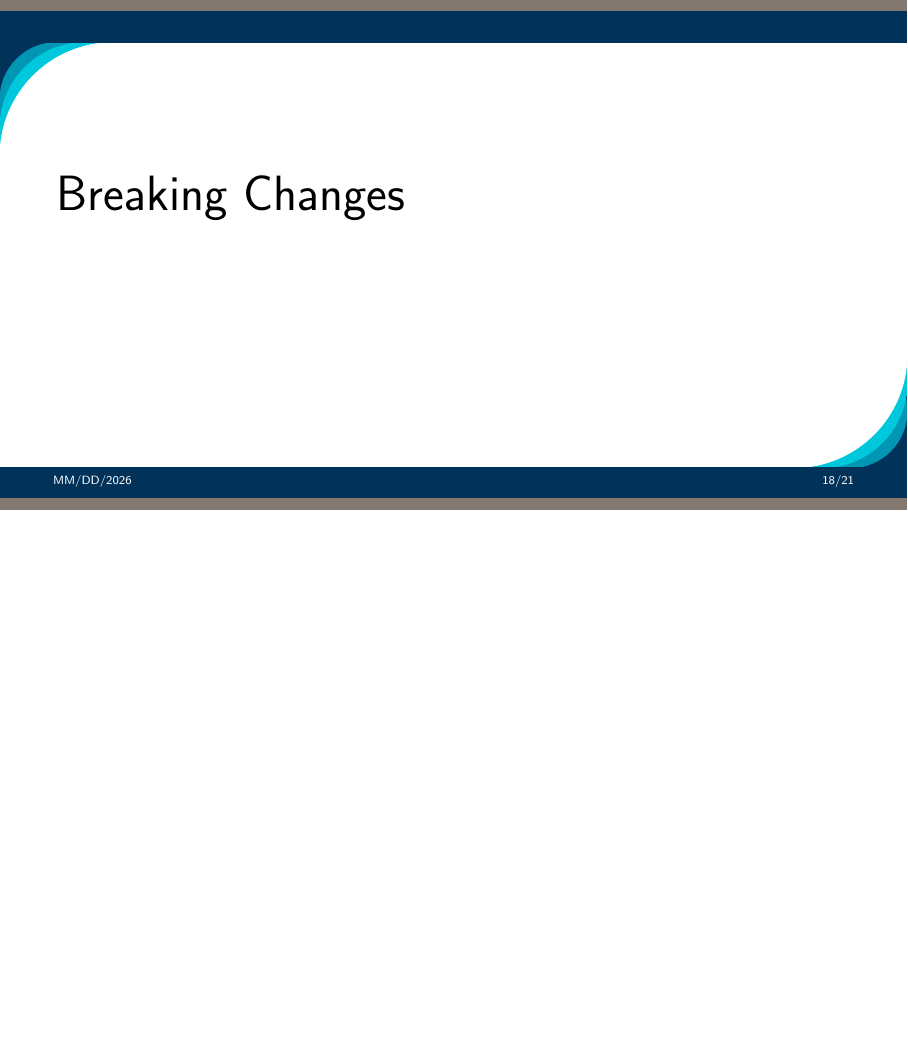
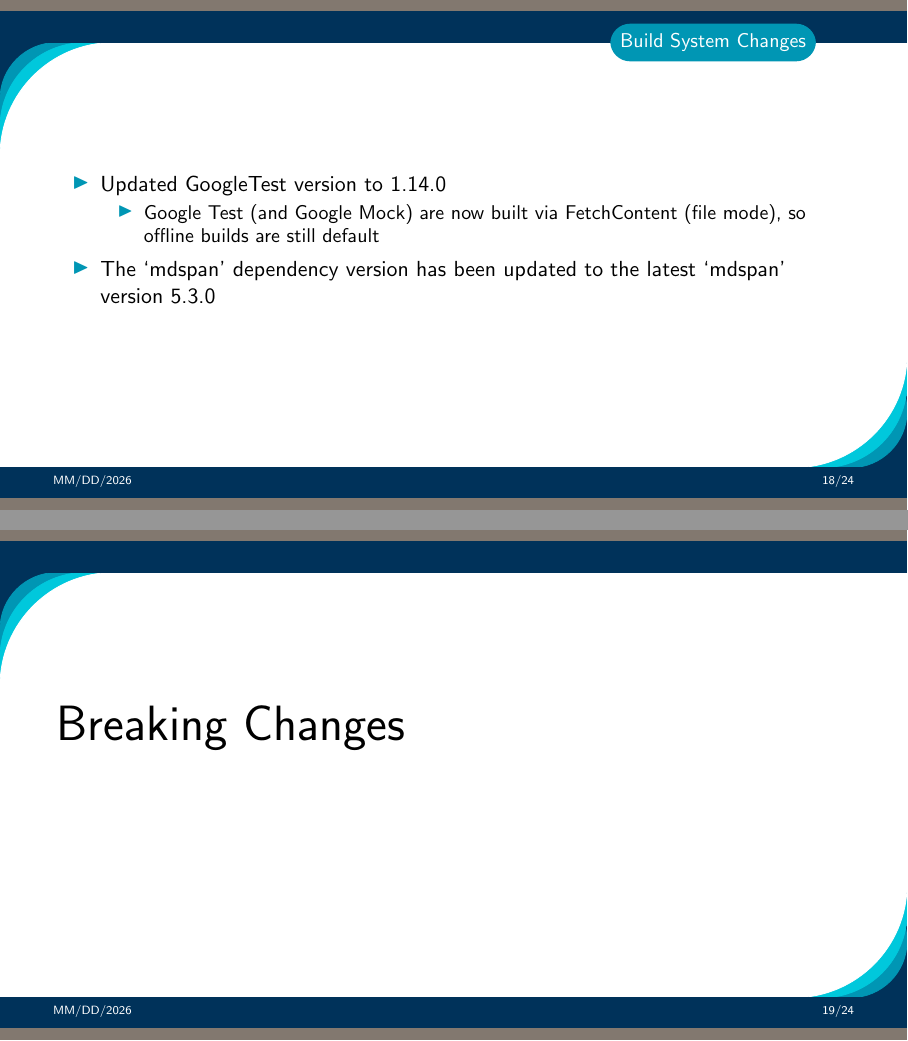
Before and after one commit to kokkos/development, LaTeX slides (ReleaseBriefings/release-53.tex, which reads ReleaseBriefings/5_3/Section_BreakingChanges.tex, ReleaseBriefings/5_3/Section_BuildSystemUpdates.tex): page 18 of 21 before the commit and pages 18 and 19 of 24 after it, the two joined at a grey line, the shorter picture padded with empty space. Compiled offline with pdfLaTeX.

Commit message:
add slides for breaking changes, build system updates, and deprecations

```diff
--- a/ReleaseBriefings/5_3/Section_BreakingChanges.tex
+++ b/ReleaseBriefings/5_3/Section_BreakingChanges.tex
@@ -7,6 +7,50 @@
   \vspace{10pt}
 
 \end{frame}
+
+
+\begin{frame}[fragile]{Incompatibilities}
+  \begin{itemize}
+      \item Google Benchmark minimum required version is now 1.9.5
+      \item Remove workaround for invalid use of View of Views that causes program hang on destruction
+      \begin{itemize}
+        \item This workaround was introduced in 4.4 (2 years ago)
+      \end{itemize}
+      \item Relax semantics of atomic floating-point min/max for values comparing equal
+      \begin{itemize}
+        \item Negative and positive zero are now treated as equivalent; there are now now guarantees on the sign of the result with +0 and -0 as arguments to \texttt{atomic\_fetch\_\{min,max\}}
+      \end{itemize}
+      \item Default label from \texttt{TypeInfo} no longer provided when empty string is explicitly passed as label to parallel dispatch operations
+      \item Remove \texttt{View::specialize} trait that was tied to legacy View
+  \end{itemize}
+\end{frame}
+
+
+\begin{frame}[fragile]{Deprecations and Removals}
+  \begin{itemize}
+      \item Code guarded by \texttt{DEPRECATED\_CODE\_4} is now removed!
+      \item Deprecated AMD GPU architecture names were removed. Use the replacements:
+      \begin{itemize}
+        \item \texttt{Kokkos\_ARCH\_VEGA} $\rightarrow$ Use specific architecture
+        \item \texttt{Kokkos\_ARCH\_VEGA90A} $\rightarrow$ \texttt{Kokkos\_ARCH\_AMD\_GFX90A}
+        \item \texttt{Kokkos\_ARCH\_VEGA908} $\rightarrow$ \texttt{Kokkos\_ARCH\_AMD\_GFX908}
+        \item \texttt{Kokkos\_ARCH\_VEGA906} $\rightarrow$ \texttt{Kokkos\_ARCH\_AMD\_GFX906}
+        \item \texttt{Kokkos\_ARCH\_NAVI} $\rightarrow$ Use specific architecture
+        \item \texttt{Kokkos\_ARCH\_NAVI1030} $\rightarrow$ \texttt{Kokkos\_ARCH\_AMD\_GFX1030}
+        \item \texttt{Kokkos\_ARCH\_NAVI1100} $\rightarrow$ \texttt{Kokkos\_ARCH\_AMD\_GFX1100}
+      \end{itemize}
+      \item Remove deprecated \texttt{KOKKOS\_OPT\_RANGE\_AGGRESSIVE\_VECTORIZATION}
+      \begin{itemize}
+        \item Use \texttt{KOKKOS\_ENABLE\_AGGRESSIVE\_VECTORIZATION} instead
+      \end{itemize}
+      \item Remove Clacc support in the OpenACC backend as it is not maintained
+      \item \texttt{MDRangePolicy} now has private members
+      \begin{itemize}
+        \item When \texttt{KOKKOS\_ENABLE\_DEPRECATED\_CODE\_5} is defined, all members stay public
+      \end{itemize}
+  \end{itemize}
+\end{frame}
+
 
 %==========================================================================
 
--- a/ReleaseBriefings/5_3/Section_BuildSystemUpdates.tex
+++ b/ReleaseBriefings/5_3/Section_BuildSystemUpdates.tex
@@ -8,6 +8,15 @@
 
 \end{frame}
 
+\begin{frame}[fragile]{Build System Changes}
+  \begin{itemize}
+      \item Updated GoogleTest version to 1.14.0
+      \begin{itemize}
+        \item Google Test (and Google Mock) are now built via FetchContent (file mode), so offline builds are still default
+      \end{itemize}
+      \item The `mdspan' dependency version has been updated to the latest `mdspan' version 5.3.0
+  \end{itemize}
+\end{frame}
 
 %==========================================================================
 
```
